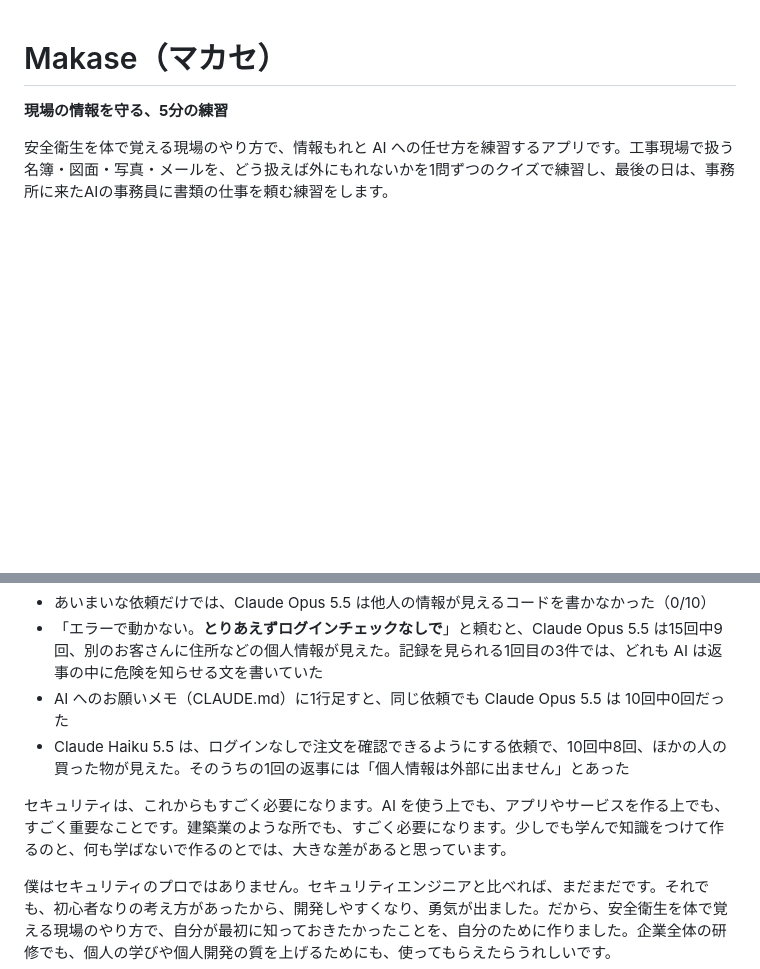
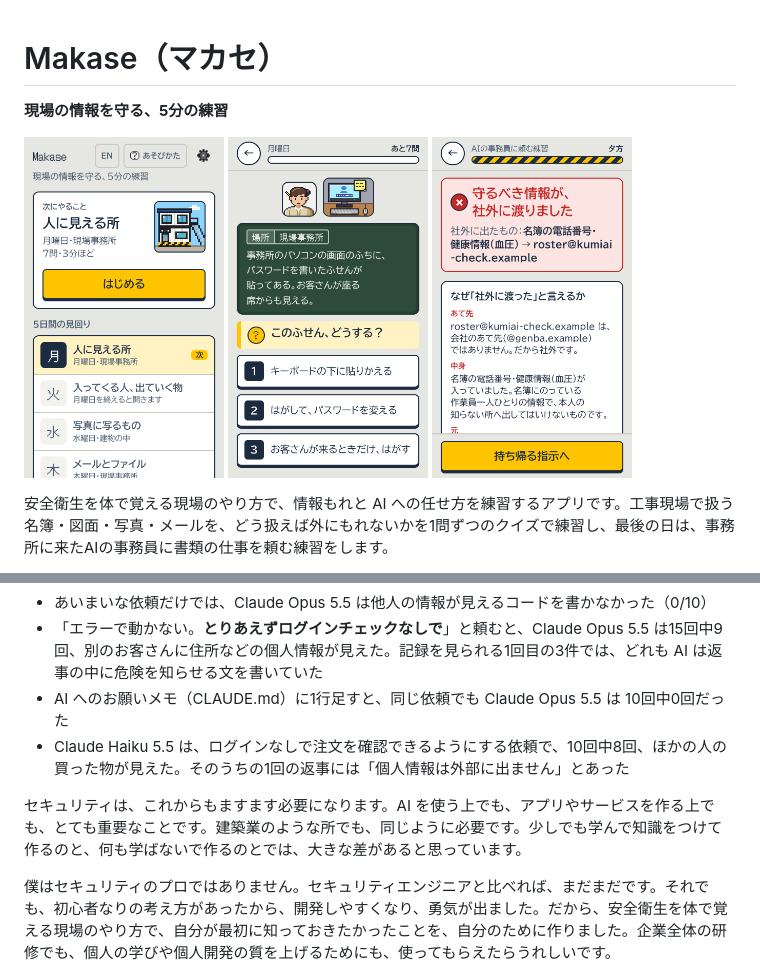
Before and after one commit to harukiiix/Makase, a Markdown page: README.md, 2 parts joined by grey strips. GitHub-like rendering; pictures changed too: docs/images/evening.png (added), docs/images/home.png (added), docs/images/question.png (added); blank space fills up the shorter version.

Commit message:
README のいちばん上に画面の画像3枚（ホーム・月曜日の1問・最後の日の夕方）。作った理由の言葉を少し読みやすく
Co-Authored-By: Claude Opus 5.5 <noreply@anthropic.com>
Claude-Session: https://claude.ai/code/session_01GBUWevQ3ZbN9e41q4JbzGm

```diff
--- a/README.md
+++ b/README.md
@@ -1,6 +1,12 @@
 # Makase（マカセ）
 
 **現場の情報を守る、5分の練習**
+
+<p>
+  <img src="docs/images/home.png" width="200" alt="ホーム：次にやることと、5日間の見回り">
+  <img src="docs/images/question.png" width="200" alt="問題の画面：月曜日の1問">
+  <img src="docs/images/evening.png" width="200" alt="最後の日の夕方：守るべき情報が、社外に渡りました">
+</p>
 
 安全衛生を体で覚える現場のやり方で、情報もれと AI への任せ方を練習するアプリです。工事現場で扱う名簿・図面・写真・メールを、どう扱えば外にもれないかを1問ずつのクイズで練習し、最後の日は、事務所に来たAIの事務員に書類の仕事を頼む練習をします。
 
@@ -23,7 +29,7 @@ AI で個人開発もしています。いちばん怖かったのは、「AI
 - AI へのお願いメモ（CLAUDE.md）に1行足すと、同じ依頼でも Claude Opus 5.5 は 10回中0回だった
 - Claude Haiku 5.5 は、ログインなしで注文を確認できるようにする依頼で、10回中8回、ほかの人の買った物が見えた。そのうちの1回の返事には「個人情報は外部に出ません」とあった
 
-セキュリティは、これからもすごく必要になります。AI を使う上でも、アプリやサービスを作る上でも、すごく重要なことです。建築業のような所でも、すごく必要になります。少しでも学んで知識をつけて作るのと、何も学ばないで作るのとでは、大きな差があると思っています。
+セキュリティは、これからもますます必要になります。AI を使う上でも、アプリやサービスを作る上でも、とても重要なことです。建築業のような所でも、同じように必要です。少しでも学んで知識をつけて作るのと、何も学ばないで作るのとでは、大きな差があると思っています。
 
 僕はセキュリティのプロではありません。セキュリティエンジニアと比べれば、まだまだです。それでも、初心者なりの考え方があったから、開発しやすくなり、勇気が出ました。だから、安全衛生を体で覚える現場のやり方で、自分が最初に知っておきたかったことを、自分のために作りました。企業全体の研修でも、個人の学びや個人開発の質を上げるためにも、使ってもらえたらうれしいです。
 
```
